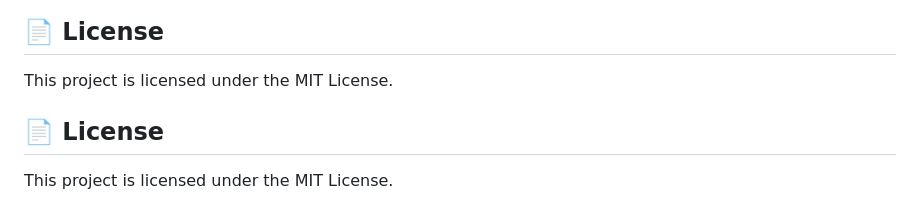
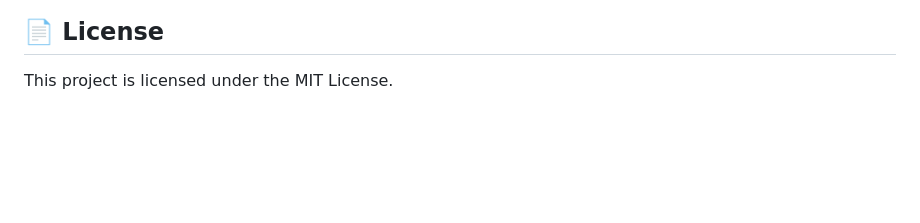
Before and after one commit to Masaaki-jp/J-Survival-Protocol-JSP-, a Markdown page: README.md, the part around the change. Rendered like a GitHub page; blank space fills up the shorter version.

```diff
--- a/README.md
+++ b/README.md
@@ -92,7 +92,3 @@ Advocating for IT survival strategies and educational content using low-spec PCs
 ## 📄 License
 
 This project is licensed under the MIT License.
-
-## 📄 License
-
-This project is licensed under the MIT License.
```
